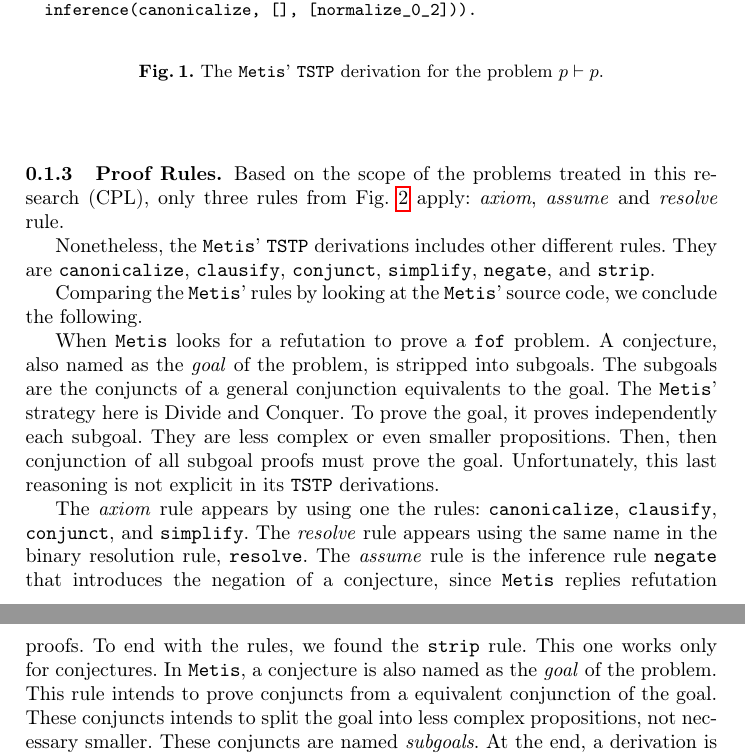
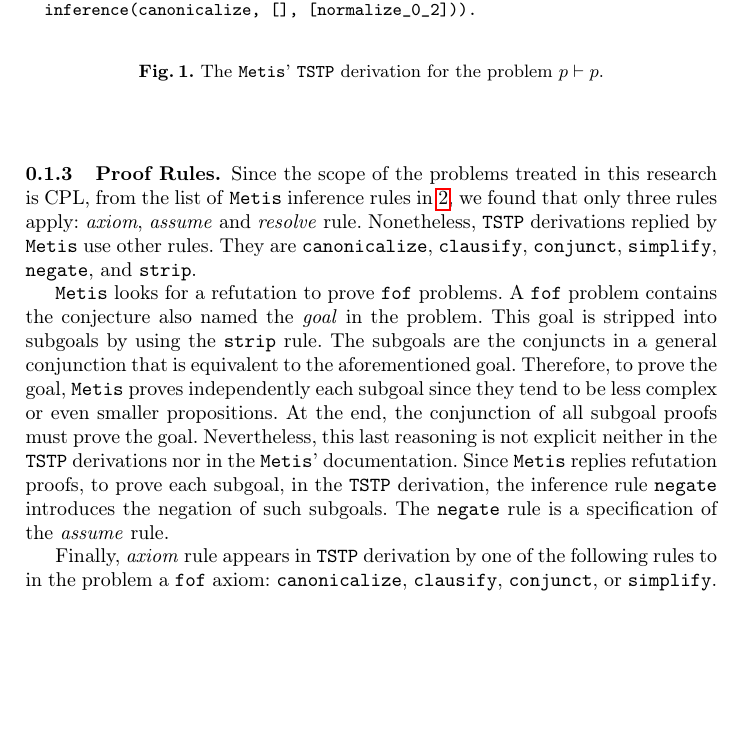
Before and after one commit to jonaprieto/athena, a LaTeX document (paper/sections/metis-language-and-proofs.tex): two parts of pages 2 and 3 of 3 before the commit and part of page 2 of 3 after it, the two joined at a grey line, cut so that both start at the same text, the shorter picture padded with empty space. Compiled offline with pdfLaTeX.

Commit message:
[ paper ] last revision to metis' section.

```diff
--- a/paper/sections/metis-language-and-proofs.tex
+++ b/paper/sections/metis-language-and-proofs.tex
@@ -118,18 +118,16 @@
 % -------------------------------------------------------------------
 
 \subsubsection{Proof Rules.}
-\label{ssec:proof-rules}
+\label{sssec:proof-rules}
 
-Based on the scope of the problems treated in this research (CPL), only three rules from Fig.~\ref{fig:metis-inferences} apply: \emph{axiom}, \emph{assume} and \emph{resolve} rule.
-
-Nonetheless, the \Metis' \TSTP derivations includes other different rules. They are \canonicalize, \clausify, \conjunct, \simplify, \negate, and
+Since the scope of the problems treated in this research is CPL, from the list of \Metis inference rules in~\ref{fig:metis-inferences}, we found that only three rules apply: \emph{axiom}, \emph{assume} and \emph{resolve} rule.
+Nonetheless, \TSTP derivations replied by \Metis use other rules. They are \canonicalize, \clausify, \conjunct, \simplify, \negate, and
 \strip.
 
-Comparing the \Metis' rules by looking at the \Metis' source code, we conclude the following.
+\Metis looks for a refutation to prove \verb!fof! problems.
+A \verb!fof! problem contains the conjecture also named the \emph{goal} in the problem. This goal is stripped into subgoals by using the \strip rule. The subgoals are the conjuncts in a general conjunction that is equivalent to the aforementioned goal. Therefore, to prove the goal, \Metis proves independently each subgoal since they tend to be less complex or even smaller propositions. At the end, the conjunction of all subgoal proofs must prove the goal. Nevertheless, this last reasoning is not explicit neither in the \TSTP derivations nor in the \Metis' documentation.
+Since \Metis replies refutation proofs, to prove each subgoal, in the \TSTP derivation, the inference rule \negate introduces the negation of such subgoals. The \negate rule is a specification of the \emph{assume} rule.
 
-When \Metis looks for a refutation to prove a \verb!fof! problem.
-A conjecture, also named as the \emph{goal} of the problem, is stripped into
-subgoals. The subgoals are the conjuncts of a general conjunction equivalents to the goal. The \Metis' strategy here is Divide and Conquer. To prove the goal, it proves independently each subgoal. They are less complex or even smaller propositions. Then, then conjunction of all subgoal proofs must prove the goal. Unfortunately, this last reasoning is not explicit in its \TSTP derivations.
-
-The \emph{axiom} rule appears by using one the rules: \canonicalize, \clausify, \conjunct, and \simplify. The \emph{resolve} rule appears using the
-same name in the binary resolution rule, \resolve. The \emph{assume} rule is the inference rule \negate that introduces the negation of a conjecture, since \Metis replies refutation proofs. To end with the rules, we found the \strip rule. This one works only for conjectures. In \Metis, a conjecture is also named as the \emph{goal} of the problem. This rule intends to prove conjuncts from a equivalent conjunction of the goal. These conjuncts intends to split the goal into less complex propositions, not necessary smaller. These conjuncts are named \emph{subgoals}. At the end, a derivation is a proof of the goal, composed by proofs of each of these subgoals.
+Finally, \emph{axiom} rule appears in \TSTP derivation by one of the following rules to in the problem a \verb!fof! axiom: \canonicalize, \clausify, \conjunct, or \simplify. Then, the last rule remains is \emph{resolve}, it appears by the
+binary rule, \resolve, the version in \Metis of the resolution
+theorem. For a more detailed description of this rules see the Section~\ref{sec:proof-reconsruction}.
```
Also changed, not shown: paper/sections/metis-language-and-proofs.tex (4 more changed lines).
